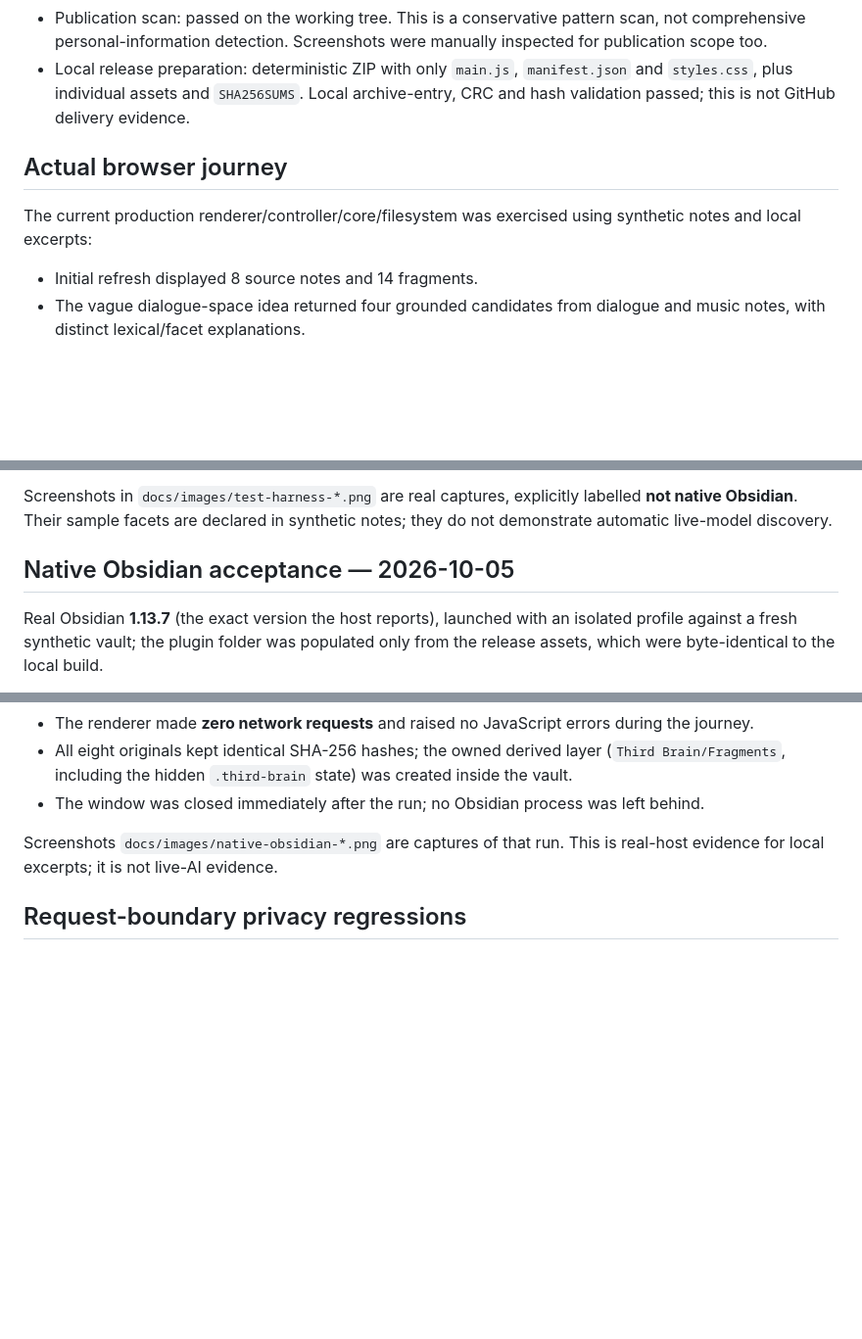
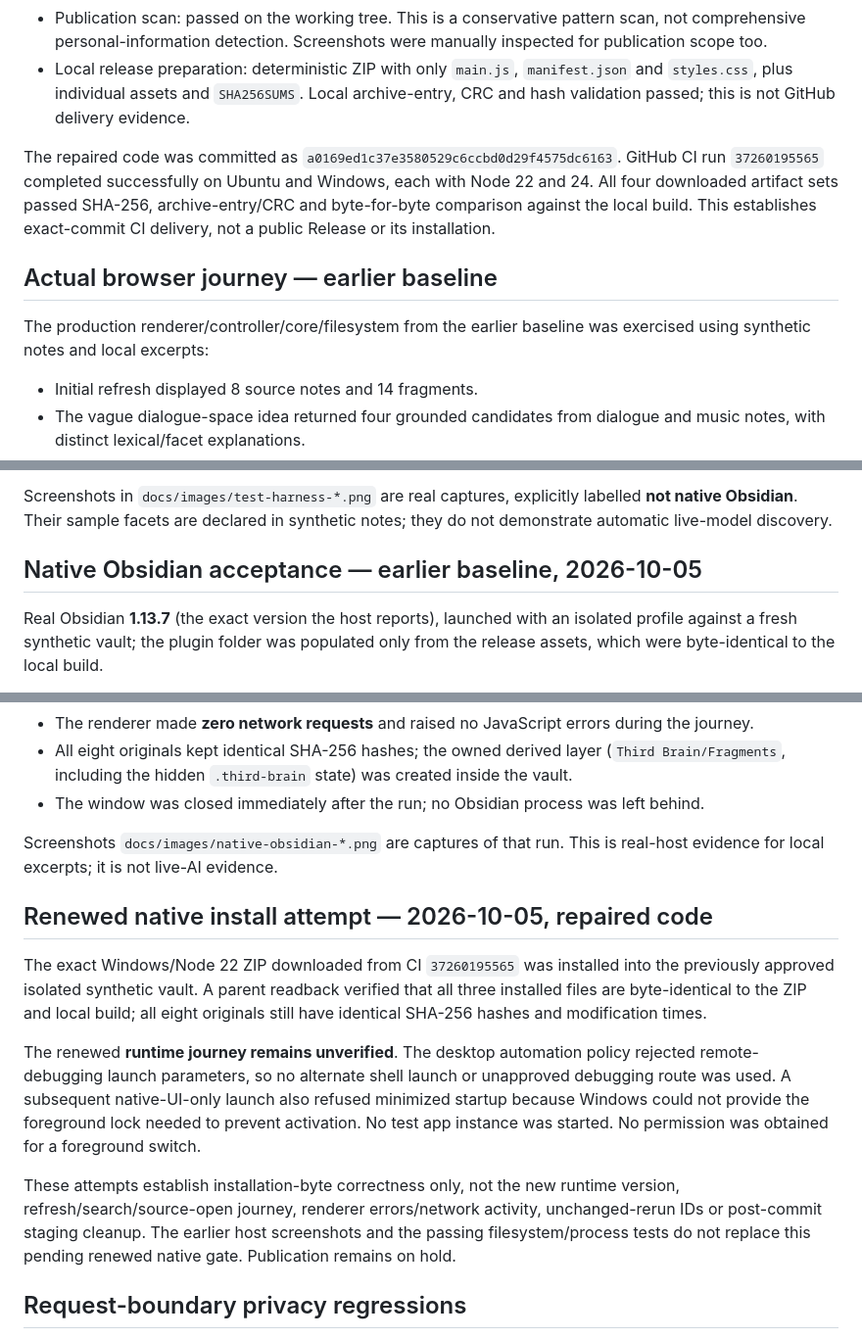
Before and after one commit to Yueyue673/obsidian-third-brain, a Markdown page: docs/VERIFICATION.md, 3 parts joined by grey strips. Shown at 98% size. Drawn GitHub-style; blank space fills up the shorter version.

Commit message:
docs: record repaired-build asset verification and pending native runtime gate

```diff
--- a/docs/VERIFICATION.md
+++ b/docs/VERIFICATION.md
@@ -10,9 +10,11 @@ This file records evidence, not feature aspirations. Release acceptance must ref
 - Publication scan: passed on the working tree. This is a conservative pattern scan, not comprehensive personal-information detection. Screenshots were manually inspected for publication scope too.
 - Local release preparation: deterministic ZIP with only `main.js`, `manifest.json` and `styles.css`, plus individual assets and `SHA256SUMS`. Local archive-entry, CRC and hash validation passed; this is not GitHub delivery evidence.
 
-## Actual browser journey
+The repaired code was committed as `a0169ed1c37e3580529c6ccbd0d29f4575dc6163`. GitHub CI run `37260195565` completed successfully on Ubuntu and Windows, each with Node 22 and 24. All four downloaded artifact sets passed SHA-256, archive-entry/CRC and byte-for-byte comparison against the local build. This establishes exact-commit CI delivery, not a public Release or its installation.
 
-The current production renderer/controller/core/filesystem was exercised using synthetic notes and local excerpts:
+## Actual browser journey — earlier baseline
+
+The production renderer/controller/core/filesystem from the earlier baseline was exercised using synthetic notes and local excerpts:
 
 - Initial refresh displayed 8 source notes and 14 fragments.
 - The vague dialogue-space idea returned four grounded candidates from dialogue and music notes, with distinct lexical/facet explanations.
@@ -23,7 +25,7 @@ The current production renderer/controller/core/filesystem was exercised using s
 
 Screenshots in `docs/images/test-harness-*.png` are real captures, explicitly labelled **not native Obsidian**. Their sample facets are declared in synthetic notes; they do not demonstrate automatic live-model discovery.
 
-## Native Obsidian acceptance — 2026-10-05
+## Native Obsidian acceptance — earlier baseline, 2026-10-05
 
 Real Obsidian **1.13.7** (the exact version the host reports), launched with an isolated profile against a fresh synthetic vault; the plugin folder was populated only from the release assets, which were byte-identical to the local build.
 
@@ -36,6 +38,14 @@ Real Obsidian **1.13.7** (the exact version the host reports), launched with an
 - The window was closed immediately after the run; no Obsidian process was left behind.
 
 Screenshots `docs/images/native-obsidian-*.png` are captures of that run. This is real-host evidence for local excerpts; it is not live-AI evidence.
+
+## Renewed native install attempt — 2026-10-05, repaired code
+
+The exact Windows/Node 22 ZIP downloaded from CI `37260195565` was installed into the previously approved isolated synthetic vault. A parent readback verified that all three installed files are byte-identical to the ZIP and local build; all eight originals still have identical SHA-256 hashes and modification times.
+
+The renewed **runtime journey remains unverified**. The desktop automation policy rejected remote-debugging launch parameters, so no alternate shell launch or unapproved debugging route was used. A subsequent native-UI-only launch also refused minimized startup because Windows could not provide the foreground lock needed to prevent activation. No test app instance was started. No permission was obtained for a foreground switch.
+
+These attempts establish installation-byte correctness only, not the new runtime version, refresh/search/source-open journey, renderer errors/network activity, unchanged-rerun IDs or post-commit staging cleanup. The earlier host screenshots and the passing filesystem/process tests do not replace this pending renewed native gate. Publication remains on hold.
 
 ## Request-boundary privacy regressions
 
```
Also changed, not shown: other parts of docs/VERIFICATION.md (+1 -1 lines).
